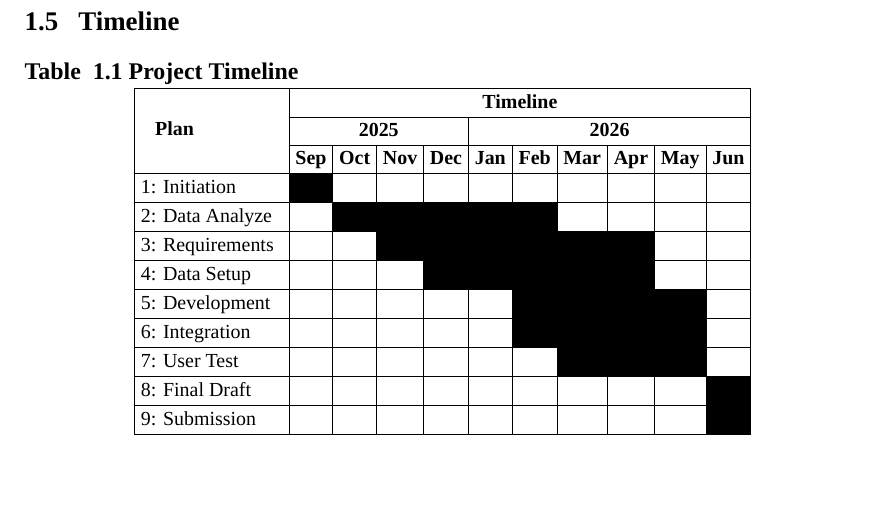
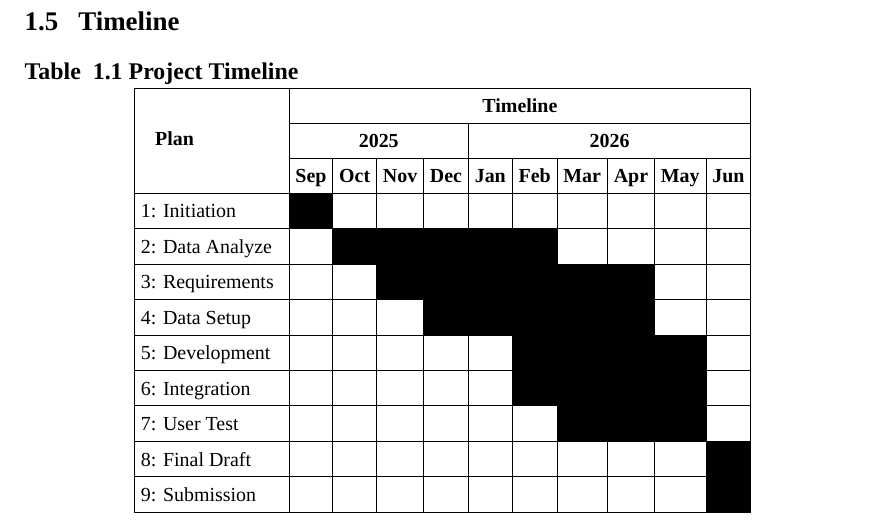
Before and after one commit to Pannawish/Bridge-Inventory, a LaTeX thesis (blackbook/main.tex): part of page 19 of 68 before the commit and part of page 19 of 69 after it, cut so that both start at the same text, the shorter picture padded with empty space. Compiled offline with XeLaTeX; a missing font is replaced by an installed copy or a similar font.

Commit message:
add line spacing for tables in blackbook

```diff
--- a/blackbook/main.tex
+++ b/blackbook/main.tex
@@ -30,7 +30,7 @@
 \newcommand{\BlackbookTableSetup}{%
 	\footnotesize
 	\sloppy
-	\renewcommand{\arraystretch}{1.18}
+	\renewcommand{\arraystretch}{1.45}
 	\setlength{\tabcolsep}{3pt}
 }
 %=======================
```
Also changed, not shown: blackbook/main.pdf, 6 other files.
